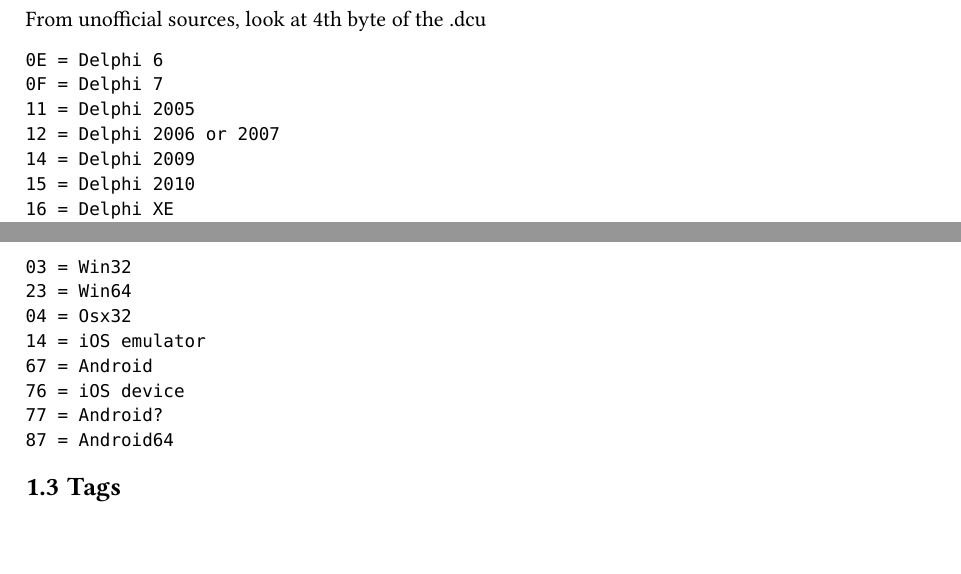
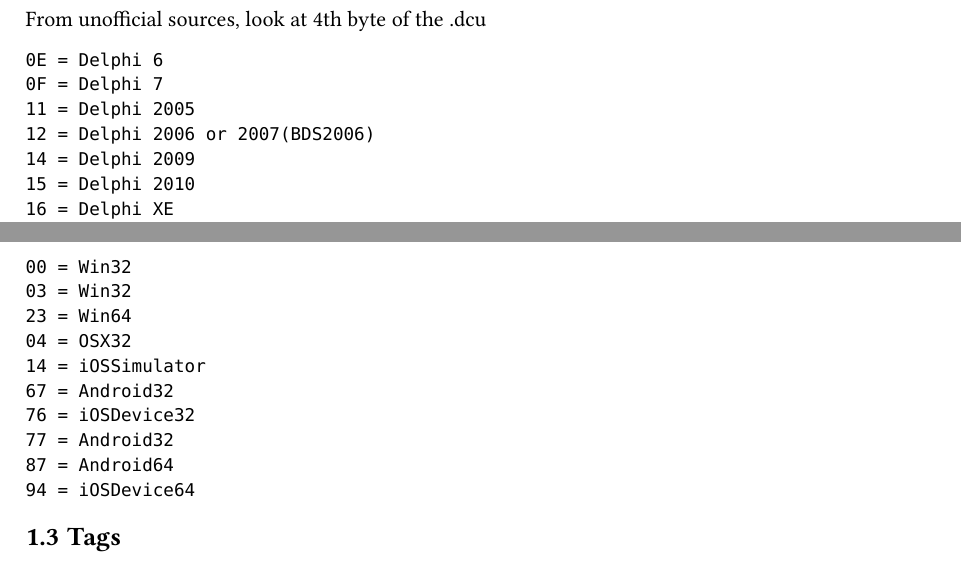
Before and after one commit to soarowl/dcu2pas-zig, a Typst document (docs/format.typ): two parts of pages 2 and 3 of 5, joined at a grey line, cut so that both start at the same text. The pictures show the PDF file docs/format.pdf that the author committed with the source.

Commit message:
Delphi version and platform const defined.

````diff
--- a/docs/format.typ
+++ b/docs/format.typ
@@ -39,7 +39,7 @@
 0E = Delphi 6
 0F = Delphi 7
 11 = Delphi 2005
-12 = Delphi 2006 or 2007
+12 = Delphi 2006 or 2007(BDS2006)
 14 = Delphi 2009
 15 = Delphi 2010
 16 = Delphi XE
@@ -66,14 +66,16 @@
 On request, also the target platform, which is found in the second byte of the .dcu. Values are of course valid only for versions that have these targets.
 
 ```
+00 = Win32
 03 = Win32
 23 = Win64
-04 = Osx32
-14 = iOS emulator
-67 = Android
-76 = iOS device
-77 = Android?
+04 = OSX32
+14 = iOSSimulator
+67 = Android32
+76 = iOSDevice32
+77 = Android32
 87 = Android64
+94 = iOSDevice64
 ```
 
 == Tags
````
Also changed, not shown: docs/format.pdf, 1 other file.
